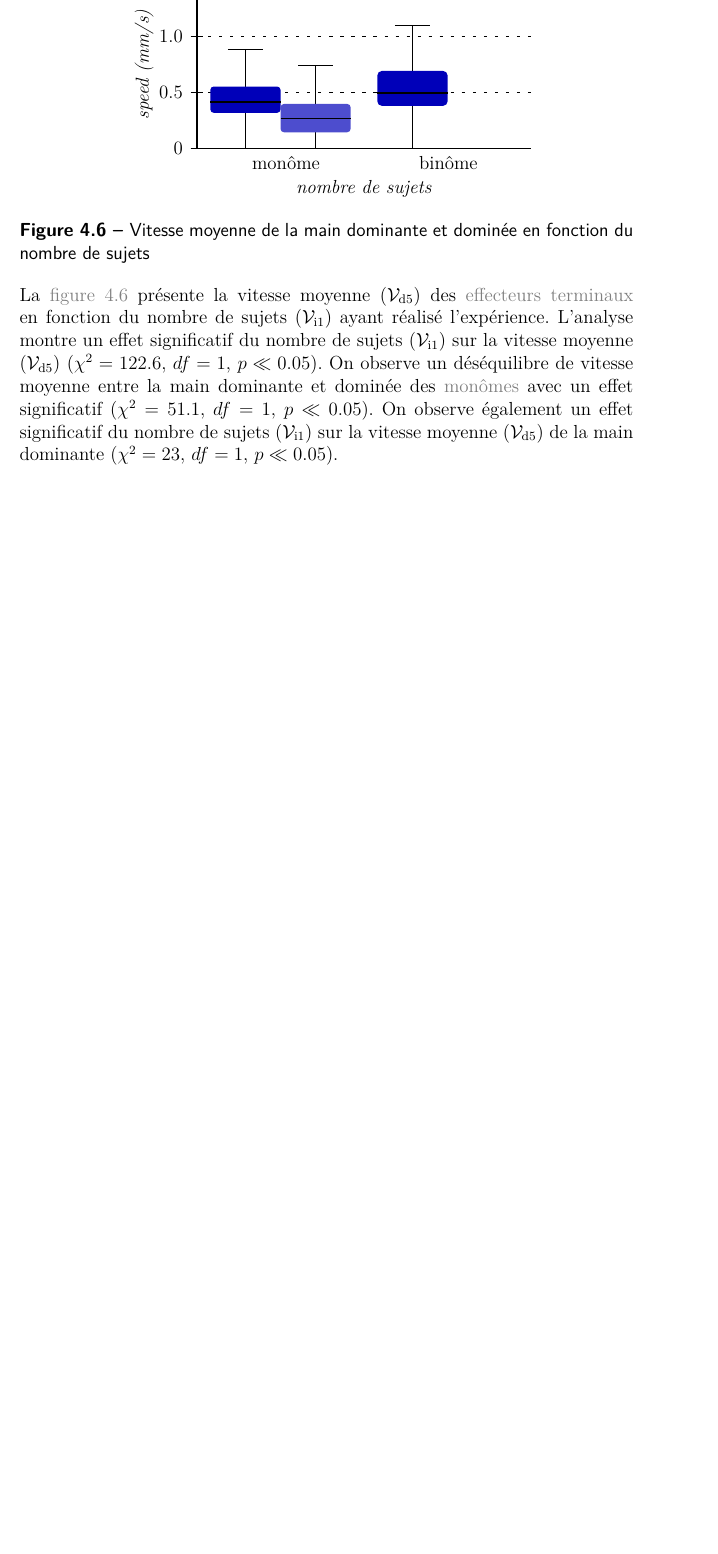
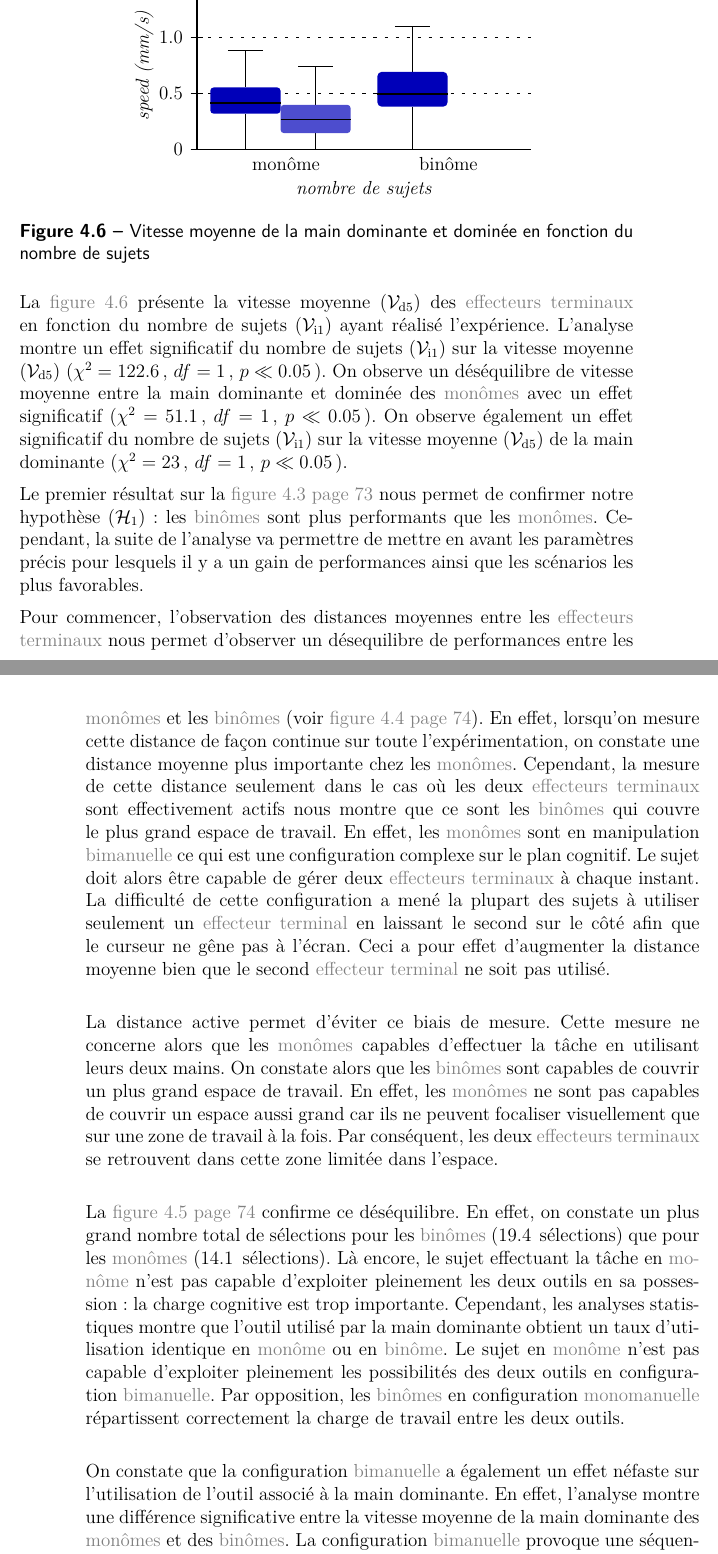
Before and after one commit to simard/These, a LaTeX thesis (main.tex): part of page 87 of 123 before the commit and two parts of pages 87 and 88 of 125 after it, the two joined at a grey line, cut so that both start at the same text, the shorter picture padded with empty space. The pictures show the PDF file Thesis.pdf that the author committed with the source.

Commit message:
Write improvement part for experimentation 2
The first part of analysis of second experimentation is about improvement of working efficiency.

```diff
--- a/main.tex
+++ b/main.tex
@@ -1913,6 +1913,35 @@
 					L'analyse montre un effet significatif du nombre de sujets \myvari{1} sur la vitesse moyenne \myvard{5} (\myanova{exp2-speed-group-dominant-anova.tex}).
 					On observe un déséquilibre de vitesse moyenne entre la main dominante et dominée des \myglos*{glo-Monome} avec un effet significatif (\myanova{exp2-speed-group-dominant-anova-monome.tex}).
 					On observe également un effet significatif du nombre de sujets \myvari{1} sur la vitesse moyenne \myvard{5} de la main dominante (\myanova{exp2-speed-group-dominant-anova-dominant.tex}).
+
+					Le premier résultat sur la \myref{fig-exp2-TempsDeRealisationEnFonctionDuNombreDeSujets} nous permet de confirmer notre hypothèse \myhypothesis{1} : les \myglos*{glo-Binome} sont plus performants que les \myglos*{glo-Monome}.
+					Cependant, la suite de l'analyse va permettre de mettre en avant les paramètres précis pour lesquels il y a un gain de performances ainsi que les scénarios les plus favorables.
+
+					Pour commencer, l'observation des distances moyennes entre les \myglos*{glo-EffecteurTerminal} nous permet d'observer un désequilibre de performances entre  les \myglos*{glo-Monome} et les \myglos*{glo-Binome} \myref*{fig-exp2-DistancePassiveEtActiveEntreLesEffecteursTerminauxEnFonctionDuNombreDeSujets}.
+					En effet, lorsqu'on mesure cette distance de façon continue sur toute l'expérimentation, on constate une distance moyenne plus importante chez les \myglos*{glo-Monome}.
+					Cependant, la mesure de cette distance seulement dans le cas où les deux \myglos*{glo-EffecteurTerminal} sont effectivement actifs nous montre que ce sont les \myglos*{glo-Binome} qui couvre le plus grand espace de travail.
+					En effet, les \myglos*{glo-Monome} sont en manipulation \myglos*{glo-Bimanuel} ce qui est une configuration complexe sur le plan cognitif.
+					Le sujet doit alors être capable de gérer deux \myglos*{glo-EffecteurTerminal} à chaque instant.
+					La difficulté de cette configuration a mené la plupart des sujets à utiliser seulement un \myglos{glo-EffecteurTerminal} en laissant le second sur le côté afin que le curseur ne gêne pas à l'écran.
+					Ceci a pour effet d'augmenter la distance moyenne bien que le second \myglos{glo-EffecteurTerminal} ne soit pas utilisé.
+
+					La distance active permet d'éviter ce biais de mesure.
+					Cette mesure ne concerne alors que les \myglos*{glo-Monome} capables d'effectuer la tâche en utilisant leurs deux mains.
+					On constate alors que les \myglos*{glo-Binome} sont capables de couvrir un plus grand espace de travail.
+					En effet, les \myglos*{glo-Monome} ne sont pas capables de couvrir un espace aussi grand car ils ne peuvent focaliser visuellement que sur une zone de travail à la fois.
+					Par conséquent, les deux \myglos*{glo-EffecteurTerminal} se retrouvent dans cette zone limitée dans l'espace.
+
+					La \myref{fig-exp2-NombreDeSelectionsDeLaMainDominanteEtDomineeEnFonctionDuNombreDeSujets} confirme ce déséquilibre.
+					En effet, on constate un plus grand nombre total de sélections pour les \myglos*{glo-Binome} (\myanova{exp2-numsel-group-dominant-mean-binome.tex}~sélections) que pour les \myglos*{glo-Monome} (\myanova{exp2-numsel-group-dominant-mean-monome.tex}~sélections).
+					Là encore, le sujet effectuant la tâche en \myglos{glo-Monome} n'est pas capable d'exploiter pleinement les deux outils en sa possession : la charge cognitive est trop importante.
+					Cependant, les analyses statistiques montre que l'outil utilisé par la main dominante obtient un taux d'utilisation identique en \myglos{glo-Monome} ou en \myglos{glo-Binome}.
+					Le sujet en \myglos{glo-Monome} n'est pas capable d'exploiter pleinement les possibilités des deux outils en configuration \myglos*{glo-Bimanuel}.
+					Par opposition, les \myglos*{glo-Binome} en configuration \myglos*{glo-Monomanuel} répartissent correctement la charge de travail entre les deux outils.
+
+					On constate que la configuration \myglos*{glo-Bimanuel} a également un effet néfaste sur l'utilisation de l'outil associé à la main dominante.
+					En effet, l'analyse montre une différence significative entre la vitesse moyenne de la main dominante des \myglos*{glo-Monome} et des \myglos*{glo-Binome}.
+					La configuration \myglos*{glo-Bimanuel} provoque une séquentialité dans les actions du sujet : il manipule avec un outil, puis avec l'autre mais rarement les deux en même temps.
+					Cette séquentialité a pour effet des pauses alternatives entre les outils ce qui explique cette vitesse moyenne plus basse.
 				\end{mysubsection}
 				\begin{mysubsection}[sse-exp2-GainDePerformanceSurLesTachesComplexes]{Gain de performance sur les tâches complexes}
 					\begin{myfigure}
```
Also changed, not shown: Thesis.pdf, main.tex (2 more changed lines), 1 other file.
